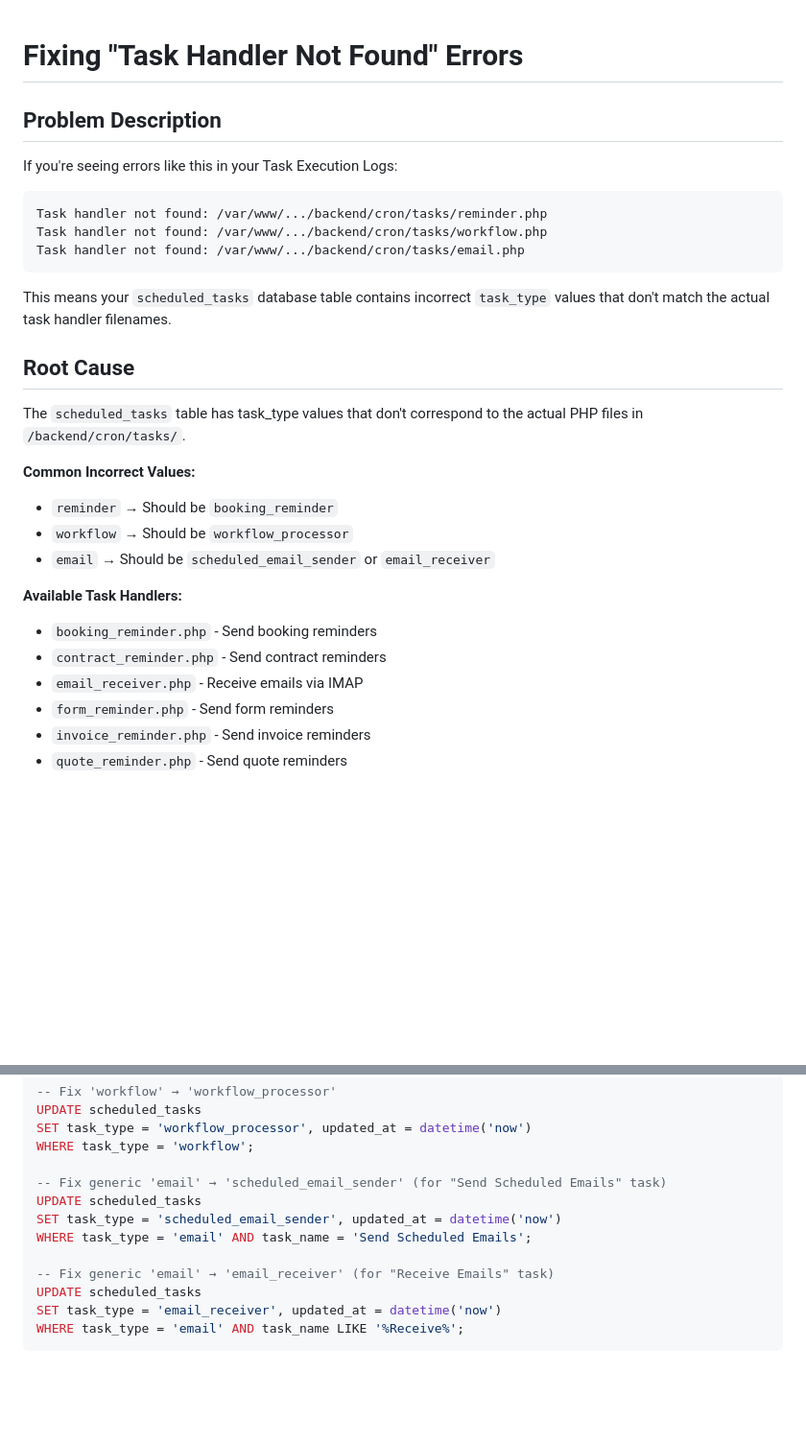
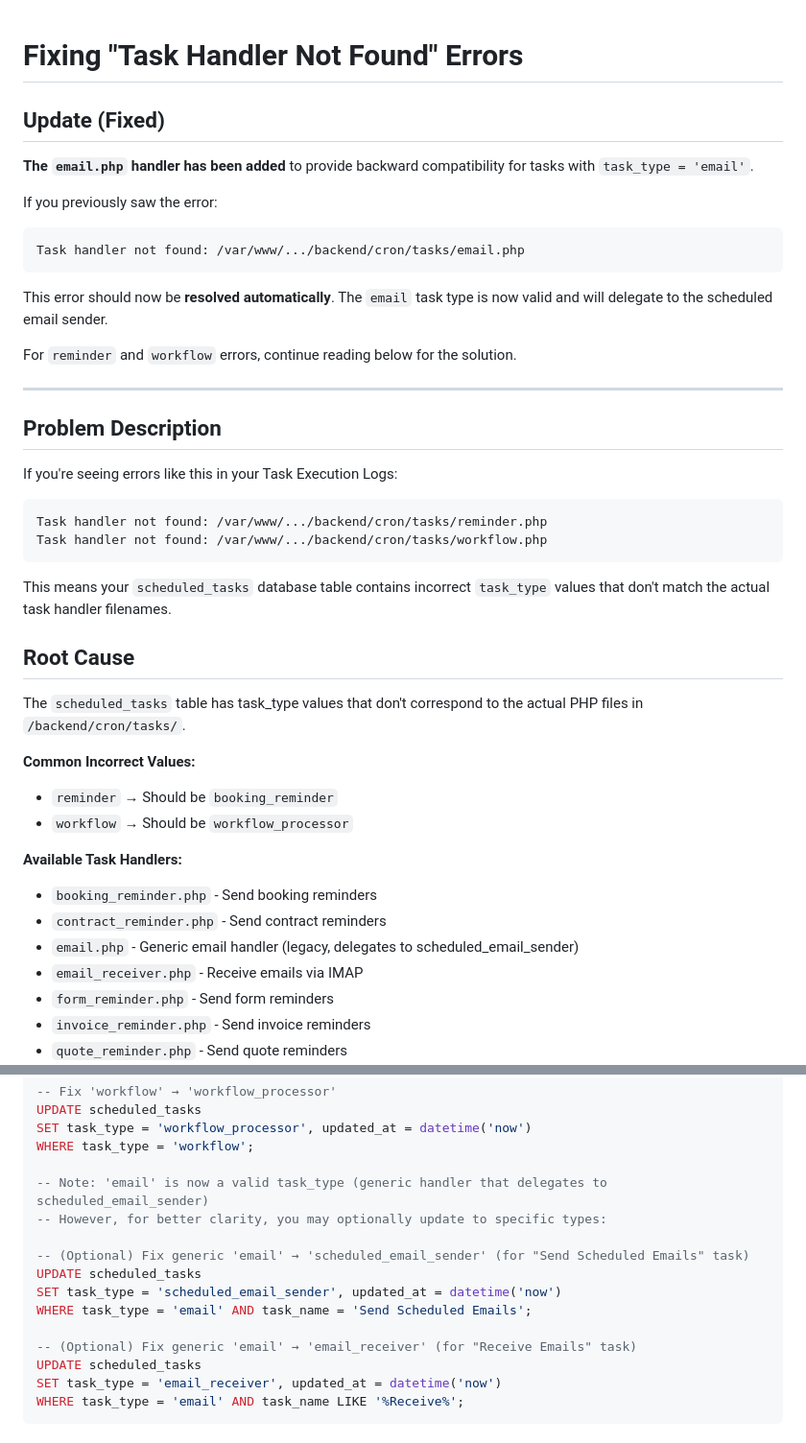
Before and after one commit to Stage4000/bdta, a Markdown page: backend/cron/FIX_TASK_HANDLER_ERROR.md, 2 parts joined by grey strips. Shown at 96% size. Drawn GitHub-style; blank space fills up the shorter version.

Commit message:
Update documentation to reflect email.php task handler
Co-authored-by: Riot96 <17396344+Riot96@users.noreply.github.com>

````diff
--- a/backend/cron/FIX_TASK_HANDLER_ERROR.md
+++ b/backend/cron/FIX_TASK_HANDLER_ERROR.md
@@ -1,4 +1,19 @@
 # Fixing "Task Handler Not Found" Errors
+
+## Update (Fixed)
+
+**The `email.php` handler has been added** to provide backward compatibility for tasks with `task_type = 'email'`.
+
+If you previously saw the error:
+```
+Task handler not found: /var/www/.../backend/cron/tasks/email.php
+```
+
+This error should now be **resolved automatically**. The `email` task type is now valid and will delegate to the scheduled email sender.
+
+For `reminder` and `workflow` errors, continue reading below for the solution.
+
+---
 
 ## Problem Description
 
@@ -7,7 +22,6 @@ If you're seeing errors like this in your Task Execution Logs:
 ```
 Task handler not found: /var/www/.../backend/cron/tasks/reminder.php
 Task handler not found: /var/www/.../backend/cron/tasks/workflow.php
-Task handler not found: /var/www/.../backend/cron/tasks/email.php
 ```
 
 This means your `scheduled_tasks` database table contains incorrect `task_type` values that don't match the actual task handler filenames.
@@ -19,11 +33,11 @@ The `scheduled_tasks` table has task_type values that don't correspond to the ac
 **Common Incorrect Values:**
 - `reminder` → Should be `booking_reminder`
 - `workflow` → Should be `workflow_processor`
-- `email` → Should be `scheduled_email_sender` or `email_receiver`
 
 **Available Task Handlers:**
 - `booking_reminder.php` - Send booking reminders
 - `contract_reminder.php` - Send contract reminders
+- `email.php` - Generic email handler (legacy, delegates to scheduled_email_sender)
 - `email_receiver.php` - Receive emails via IMAP
 - `form_reminder.php` - Send form reminders
 - `invoice_reminder.php` - Send invoice reminders
@@ -63,12 +77,15 @@ UPDATE scheduled_tasks
 SET task_type = 'workflow_processor', updated_at = datetime('now')
 WHERE task_type = 'workflow';
 
--- Fix generic 'email' → 'scheduled_email_sender' (for "Send Scheduled Emails" task)
+-- Note: 'email' is now a valid task_type (generic handler that delegates to scheduled_email_sender)
+-- However, for better clarity, you may optionally update to specific types:
+
+-- (Optional) Fix generic 'email' → 'scheduled_email_sender' (for "Send Scheduled Emails" task)
 UPDATE scheduled_tasks
 SET task_type = 'scheduled_email_sender', updated_at = datetime('now')
 WHERE task_type = 'email' AND task_name = 'Send Scheduled Emails';
 
--- Fix generic 'email' → 'email_receiver' (for "Receive Emails" task)
+-- (Optional) Fix generic 'email' → 'email_receiver' (for "Receive Emails" task)
 UPDATE scheduled_tasks
 SET task_type = 'email_receiver', updated_at = datetime('now')
 WHERE task_type = 'email' AND task_name LIKE '%Receive%';
````
